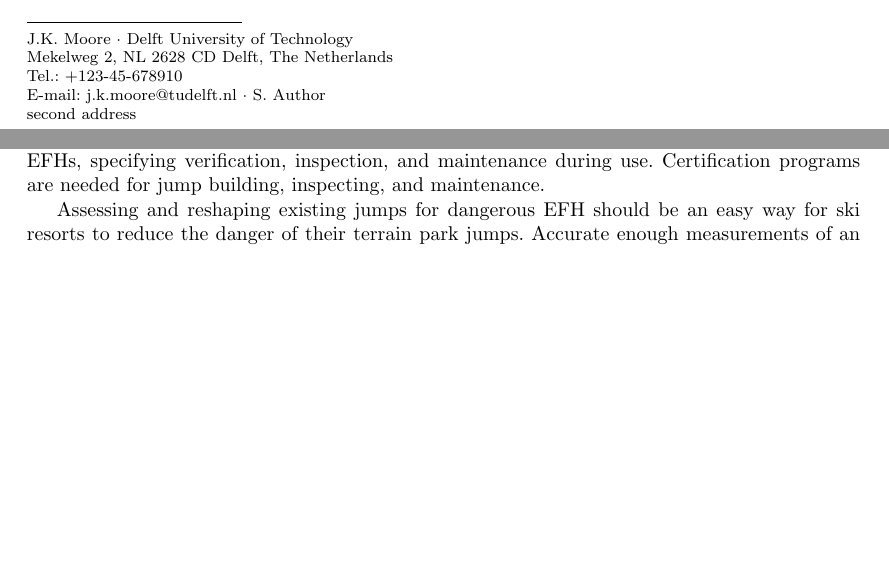
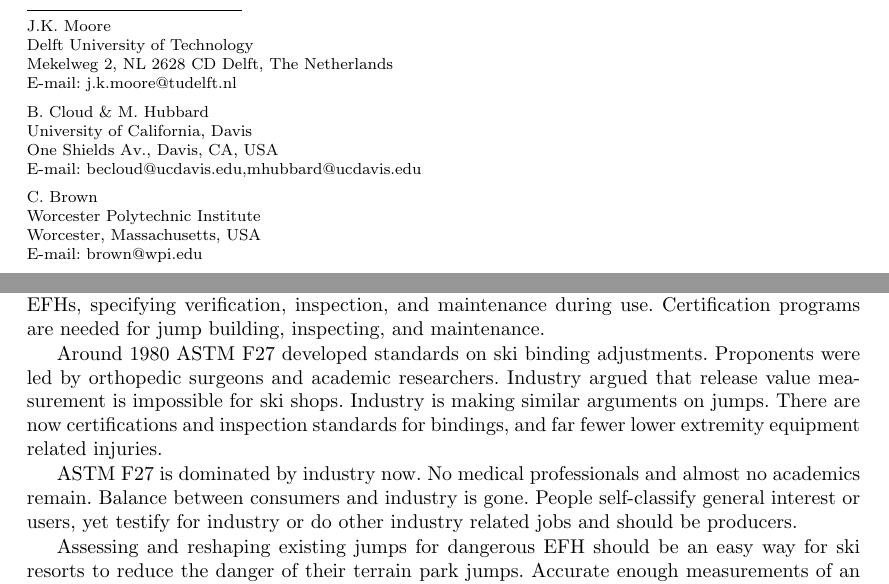
Before and after one commit to mechmotum/ski-analysis-paper, a LaTeX paper (main.tex): two parts of pages 1 and 7 of 12 before the commit and two parts of pages 1 and 7 of 13 after it, joined at a grey line, cut so that both start at the same text, the shorter picture padded with empty space. Compiled offline with pdfLaTeX.

Commit message:
Update on Overleaf.

```diff
--- a/main.tex
+++ b/main.tex
@@ -31,23 +31,29 @@
 
 \title{Analysis and Ethical Design of Terrain Park Jumps for Snow Sports}
 
-\author{Jason K. Moore      \and
-        Bryn Cloud          \and
-        Mont Hubbard        \and
-        Christopher Brown
+\author{
+  Jason~K. Moore \and
+  Bryn Cloud \and
+  Mont Hubbard \and
+  Christopher Brown
 }
 
 %\authorrunning{Short form of author list} % if too long for running head
-
-\institute{J.K. Moore \and
+\institute{
+  J.K. Moore \at
   Delft University of Technology\\
   Mekelweg 2, NL 2628 CD Delft, The Netherlands\\
-  Tel.: +123-45-678910\\
-  \email{j.k.moore@tudelft.nl}           %  \\
-%             \emph{Present address:} of F. Author  %  if needed
-           \and
-           S. Author \at
-              second address
+  \email{j.k.moore@tudelft.nl}
+  \and
+  B. Cloud \& M. Hubbard \at
+  University of California, Davis\\
+  One Shields Av., Davis, CA, USA\\
+  \email{becloud@ucdavis.edu,mhubbard@ucdavis.edu}
+  \and
+  C. Brown \at
+  Worcester Polytechnic Institute\\
+  Worcester, Massachusetts, USA\\
+  \email{brown@wpi.edu}
 }
 
 \date{Received: date / Accepted: date}
@@ -443,6 +448,10 @@ jump designs with limited EFHs, specifying verification, inspection, and
 maintenance during use. Certification programs are needed for jump building,
 inspecting, and maintenance.
 
+Around 1980 ASTM F27 developed standards on ski binding adjustments. Proponents were led by orthopedic surgeons and academic researchers. Industry argued that release value measurement is impossible for ski shops. Industry is making similar arguments on jumps. There are now certifications and inspection standards for bindings, and far fewer lower extremity equipment related injuries.
+
+ASTM F27 is dominated by industry now. No medical professionals and almost no academics remain. Balance between consumers and industry is gone.  People self-classify general interest or users, yet testify for industry or do other industry related jobs and should be producers.
+
 Assessing and reshaping existing jumps for dangerous EFH should be an easy way
 for ski resorts to reduce the danger of their terrain park jumps. Accurate
 enough measurements of an existing slope can be taken with simple tools, e.g. a
```
Also changed, not shown: main.tex (38 more changed lines).
